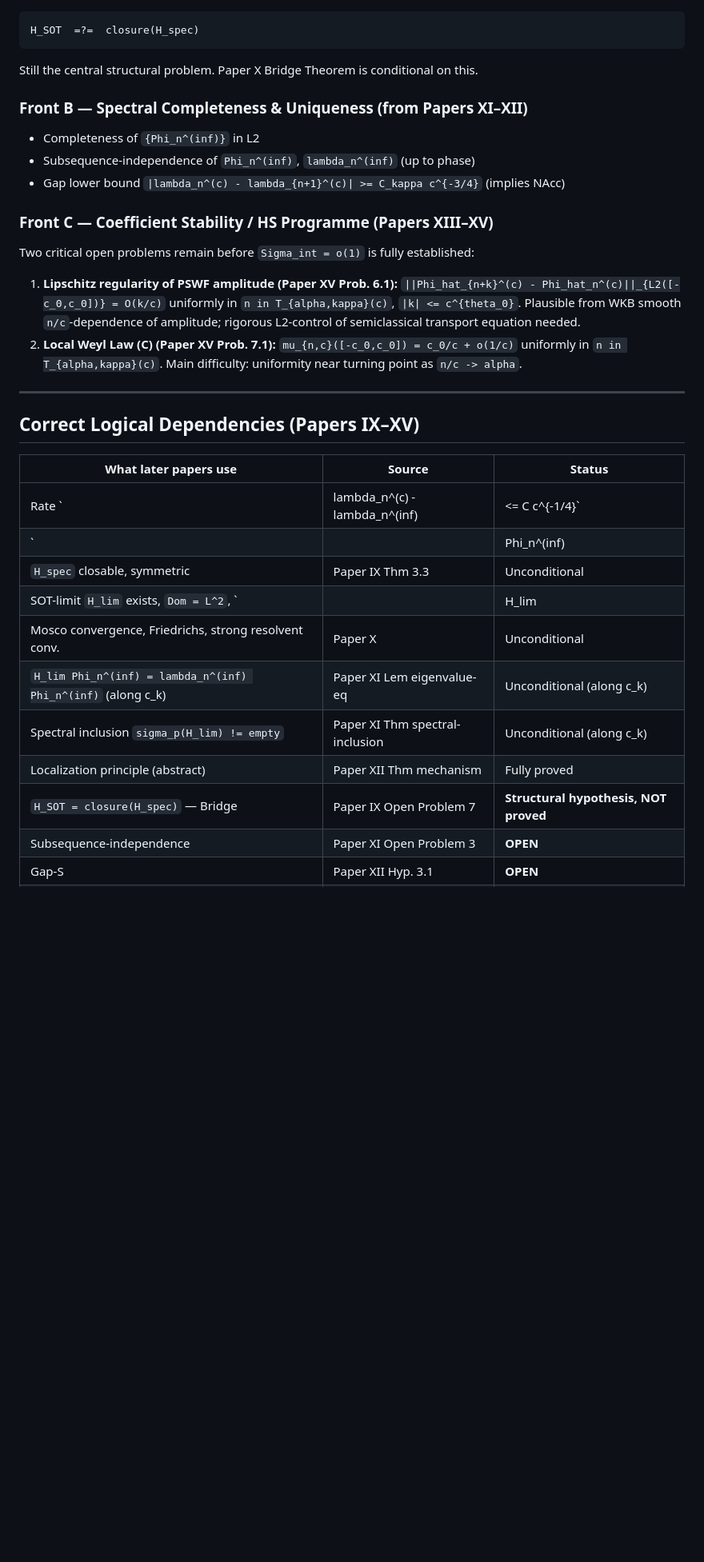
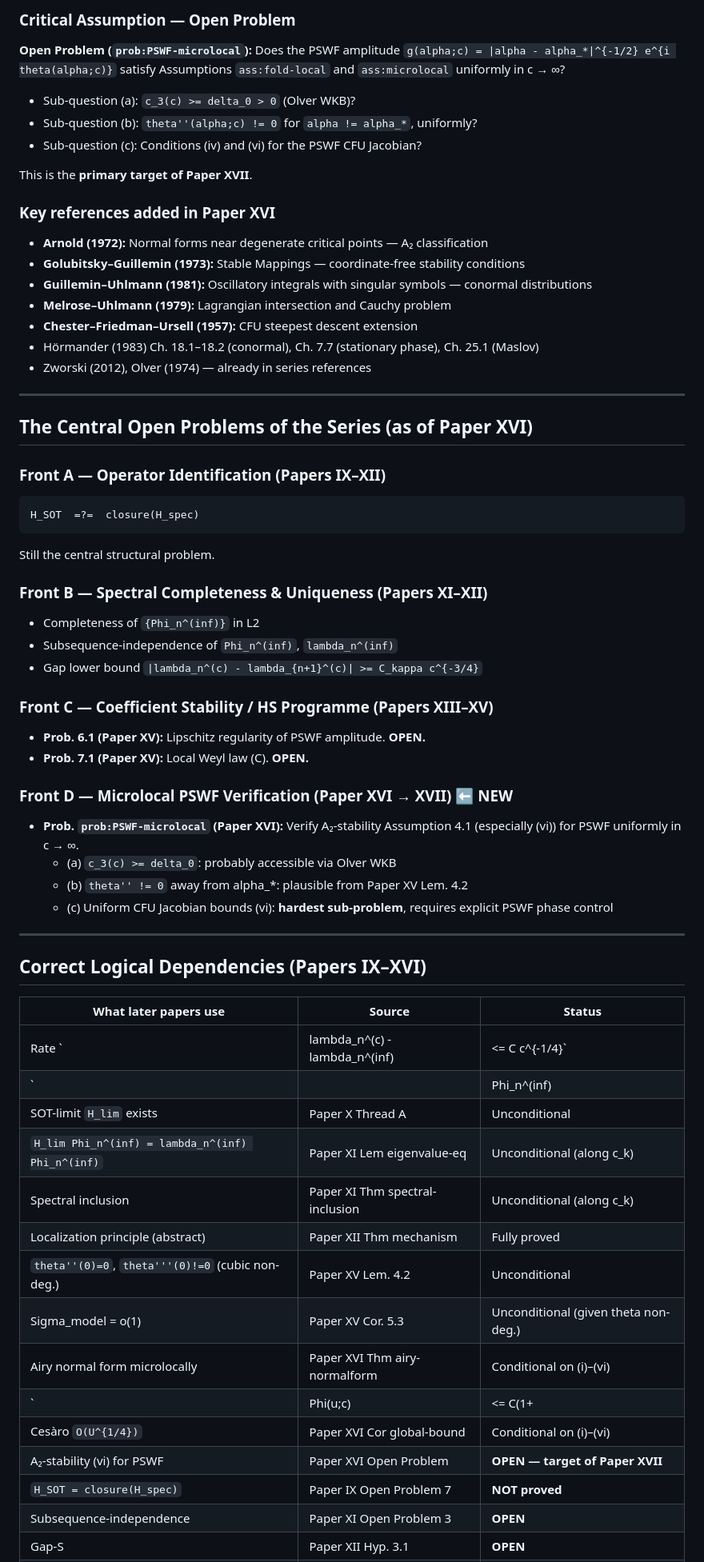
Before and after one commit to Waschtl904/prolate-primes-paper, a Markdown page: context_summary.md, the part around one of its changes. Shown at 80% size. Drawn GitHub-style; blank space fills up the shorter version.

````diff
--- a/context_summary.md
+++ b/context_summary.md
@@ -285,39 +240,69 @@ After Papers I–XV, the programme reduces to the following distinct open fronts
+### Critical Assumption — Open Problem
+
+**Open Problem (`prob:PSWF-microlocal`):** Does the PSWF amplitude `g(alpha;c) = |alpha - alpha_*|^{-1/2} e^{i theta(alpha;c)}` satisfy Assumptions `ass:fold-local` and `ass:microlocal` uniformly in c → ∞?
+- Sub-question (a): `c_3(c) >= delta_0 > 0` (Olver WKB)?
+- Sub-question (b): `theta''(alpha;c) != 0` for `alpha != alpha_*`, uniformly?
+- Sub-question (c): Conditions (iv) and (vi) for the PSWF CFU Jacobian?
+
+This is the **primary target of Paper XVII**.
+
+### Key references added in Paper XVI
+
+- **Arnold (1972):** Normal forms near degenerate critical points — A₂ classification
+- **Golubitsky–Guillemin (1973):** Stable Mappings — coordinate-free stability conditions
+- **Guillemin–Uhlmann (1981):** Oscillatory integrals with singular symbols — conormal distributions
+- **Melrose–Uhlmann (1979):** Lagrangian intersection and Cauchy problem
+- **Chester–Friedman–Ursell (1957):** CFU steepest descent extension
+- Hörmander (1983) Ch. 18.1–18.2 (conormal), Ch. 7.7 (stationary phase), Ch. 25.1 (Maslov)
+- Zworski (2012), Olver (1974) — already in series references
+
+---
+
+## The Central Open Problems of the Series (as of Paper XVI)
+
+### Front A — Operator Identification (Papers IX–XII)
 
 ```
 H_SOT  =?=  closure(H_spec)
 ```
-Still the central structural problem. Paper X Bridge Theorem is conditional on this.
+Still the central structural problem.
 
-### Front B — Spectral Completeness & Uniqueness (from Papers XI–XII)
+### Front B — Spectral Completeness & Uniqueness (Papers XI–XII)
 
 - Completeness of `{Phi_n^(inf)}` in L2
-- Subsequence-independence of `Phi_n^(inf)`, `lambda_n^(inf)` (up to phase)
-- Gap lower bound `|lambda_n^(c) - lambda_{n+1}^(c)| >= C_kappa c^{-3/4}` (implies NAcc)
+- Subsequence-independence of `Phi_n^(inf)`, `lambda_n^(inf)`
+- Gap lower bound `|lambda_n^(c) - lambda_{n+1}^(c)| >= C_kappa c^{-3/4}`
 
 ### Front C — Coefficient Stability / HS Programme (Papers XIII–XV)
 
-Two critical open problems remain before `Sigma_int = o(1)` is fully established:
-1. **Lipschitz regularity of PSWF amplitude (Paper XV Prob. 6.1):**
-   `||Phi_hat_{n+k}^(c) - Phi_hat_n^(c)||_{L2([-c_0,c_0])} = O(k/c)` uniformly in `n in T_{alpha,kappa}(c)`, `|k| <= c^{theta_0}`.
-   Plausible from WKB smooth `n/c`-dependence of amplitude; rigorous L2-control of semiclassical transport equation needed.
-2. **Local Weyl Law (C) (Paper XV Prob. 7.1):**
-   `mu_{n,c}([-c_0,c_0]) = c_0/c + o(1/c)` uniformly in `n in T_{alpha,kappa}(c)`.
-   Main difficulty: uniformity near turning point as `n/c -> alpha`.
+- **Prob. 6.1 (Paper XV):** Lipschitz regularity of PSWF amplitude. **OPEN.**
+- **Prob. 7.1 (Paper XV):** Local Weyl law (C). **OPEN.**
+
+### Front D — Microlocal PSWF Verification (Paper XVI → XVII) ⬅ NEW
+
+- **Prob. `prob:PSWF-microlocal` (Paper XVI):** Verify A₂-stability Assumption 4.1 (especially (vi)) for PSWF uniformly in c → ∞.
+  - (a) `c_3(c) >= delta_0`: probably accessible via Olver WKB
+  - (b) `theta'' != 0` away from alpha_*: plausible from Paper XV Lem. 4.2
+  - (c) Uniform CFU Jacobian bounds (vi): **hardest sub-problem**, requires explicit PSWF phase control
 
 ---
 
-## Correct Logical Dependencies (Papers IX–XV)
+## Correct Logical Dependencies (Papers IX–XVI)
 
 | What later papers use | Source | Status |
 |---|---|---|
 | Rate `|lambda_n^(c) - lambda_n^(inf)| <= C c^{-1/4}` | Paper VIII Cor 4.3 | Unconditional |
 | `||Phi_n^(inf)|| = 1` | Paper IX Prop 2.2 | Unconditional |
-| `H_spec` closable, symmetric | Paper IX Thm 3.3 | Unconditional |
-| SOT-limit `H_lim` exists, `Dom = L^2`, `||H_lim|| <= 1` | Paper X Thread A | Unconditional |
-| Mosco convergence, Friedrichs, strong resolvent conv. | Paper X | Unconditional |
-| `H_lim Phi_n^(inf) = lambda_n^(inf) Phi_n^(inf)` (along c_k) | Paper XI Lem eigenvalue-eq | Unconditional (along c_k) |
-| Spectral inclusion `sigma_p(H_lim) != empty` | Paper XI Thm spectral-inclusion | Unconditional (along c_k) |
+| SOT-limit `H_lim` exists | Paper X Thread A | Unconditional |
+| `H_lim Phi_n^(inf) = lambda_n^(inf) Phi_n^(inf)` | Paper XI Lem eigenvalue-eq | Unconditional (along c_k) |
+| Spectral inclusion | Paper XI Thm spectral-inclusion | Unconditional (along c_k) |
 | Localization principle (abstract) | Paper XII Thm mechanism | Fully proved |
-| `H_SOT = closure(H_spec)` — Bridge | Paper IX Open Problem 7 | **Structural hypothesis, NOT proved** |
+| `theta''(0)=0`, `theta'''(0)!=0` (cubic non-deg.) | Paper XV Lem. 4.2 | Unconditional |
+| Sigma_model = o(1) | Paper XV Cor. 5.3 | Unconditional (given theta non-deg.) |
+| Airy normal form microlocally | Paper XVI Thm airy-normalform | Conditional on (i)–(vi) |
+| `|Phi(u;c)| <= C(1+|u|)^{-3/4}` | Paper XVI Cor pointwise | Conditional on (i)–(vi) |
+| Cesàro `O(U^{1/4})` | Paper XVI Cor global-bound | Conditional on (i)–(vi) |
+| A₂-stability (vi) for PSWF | Paper XVI Open Problem | **OPEN — target of Paper XVII** |
+| `H_SOT = closure(H_spec)` | Paper IX Open Problem 7 | **NOT proved** |
 | Subsequence-independence | Paper XI Open Problem 3 | **OPEN** |
 | Gap-S | Paper XII Hyp. 3.1 | **OPEN** |
````
Also changed, not shown: other parts of context_summary.md (+102 -146 lines).
